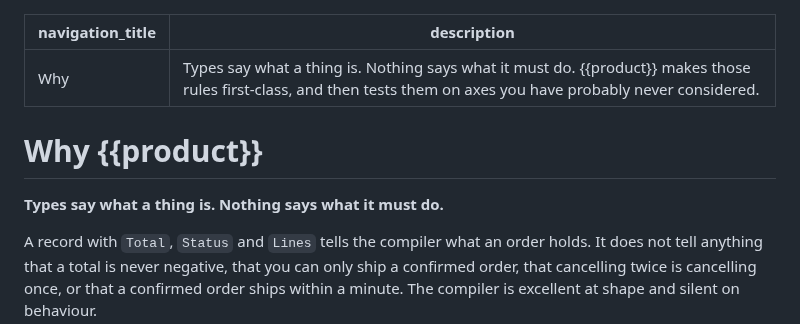
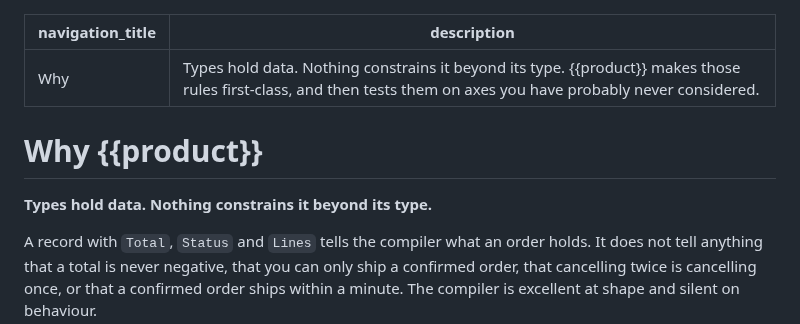
Before and after one commit to nullean/entities, a Markdown page: docs/why.md, the part around the change. Drawn GitHub-style.

```diff
--- a/docs/why.md
+++ b/docs/why.md
@@ -1,11 +1,11 @@
 ---
 navigation_title: Why
-description: Types say what a thing is. Nothing says what it must do. {{product}} makes those rules first-class, and then tests them on axes you have probably never considered.
+description: Types hold data. Nothing constrains it beyond its type. {{product}} makes those rules first-class, and then tests them on axes you have probably never considered.
 ---
 
 # Why {{product}}
 
-**Types say what a thing is. Nothing says what it must do.**
+**Types hold data. Nothing constrains it beyond its type.**
 
 A record with `Total`, `Status` and `Lines` tells the compiler what an order holds. It does not tell anything that a total is never negative, that you can only ship a confirmed order, that cancelling twice is cancelling once, or that a confirmed order ships within a minute. The compiler is excellent at shape and silent on behaviour.
 
```
Also changed, not shown: README.md (+2 -2 lines), docs/index.md (+3 -3 lines), docs/images/png/entities-social-card.png, 4 other files.
